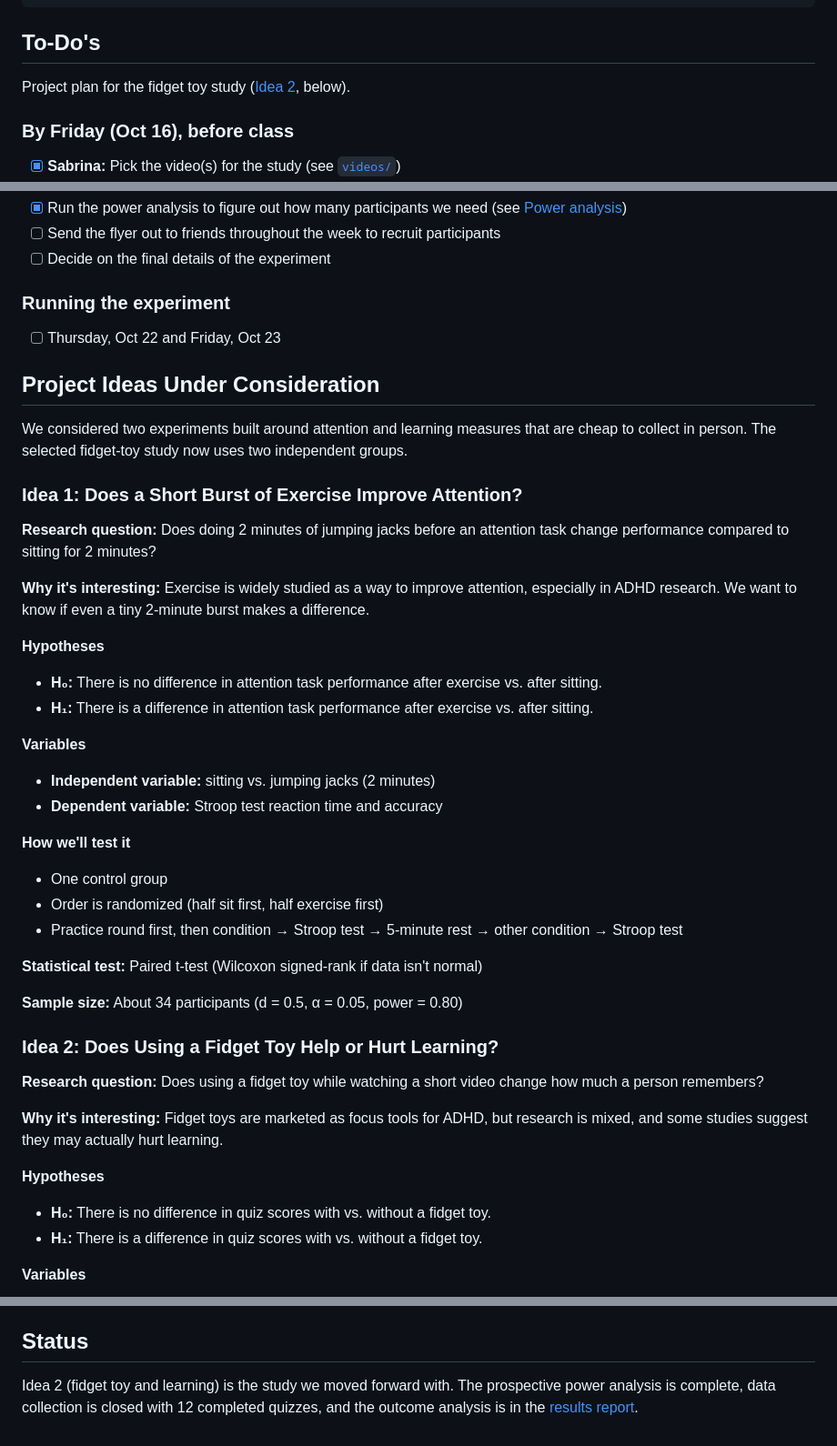
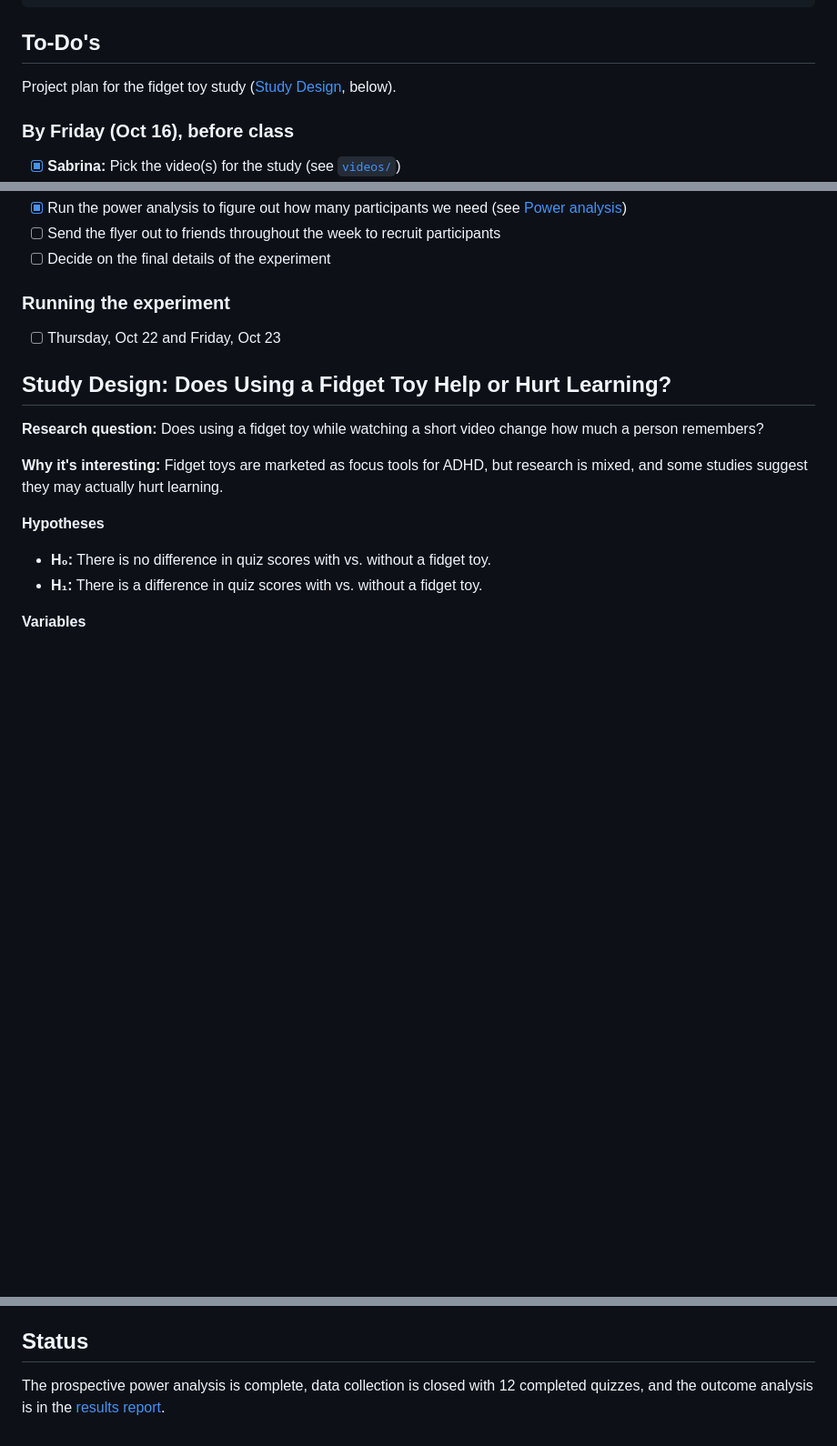
Before and after one commit to haydn-s/sourcing-data-project-2, a Markdown page: README.md, 3 parts joined by grey strips. Shown at 91% size. Drawn GitHub-style; blank space fills up the shorter version.

Commit message:
Remove the exercise study from the README
We did not pursue the exercise and attention idea. Drop its section and
the side-by-side comparison table, present the fidget toy study as the
study design rather than "Idea 2", and update the to-do link and status
line to match.

Co-Authored-By: Claude Opus 5.5 <noreply@anthropic.com>

```diff
--- a/README.md
+++ b/README.md
@@ -260,7 +260,7 @@ tables, a summary and the figure to [`results/analysis/`](results/analysis/):
 
 ## To-Do's
 
-Project plan for the fidget toy study ([Idea 2](#idea-2-does-using-a-fidget-toy-help-or-hurt-learning), below).
+Project plan for the fidget toy study ([Study Design](#study-design-does-using-a-fidget-toy-help-or-hurt-learning), below).
 
 ### By Friday (Oct 16), before class
 
@@ -287,40 +287,7 @@ Project plan for the fidget toy study ([Idea 2](#idea-2-does-using-a-fidget-toy-
 
 - [ ] Thursday, Oct 22 and Friday, Oct 23
 
-## Project Ideas Under Consideration
-
-We considered two experiments built around attention and learning measures that are cheap
-to collect in person. The selected fidget-toy study now uses two independent groups.
-
-### Idea 1: Does a Short Burst of Exercise Improve Attention?
-
-**Research question:** Does doing 2 minutes of jumping jacks before an attention task change
-performance compared to sitting for 2 minutes?
-
-**Why it's interesting:** Exercise is widely studied as a way to improve attention, especially in
-ADHD research. We want to know if even a tiny 2-minute burst makes a difference.
-
-**Hypotheses**
-
-- **H₀:** There is no difference in attention task performance after exercise vs. after sitting.
-- **H₁:** There is a difference in attention task performance after exercise vs. after sitting.
-
-**Variables**
-
-- **Independent variable:** sitting vs. jumping jacks (2 minutes)
-- **Dependent variable:** Stroop test reaction time and accuracy
-
-**How we'll test it**
-
-- One control group
-- Order is randomized (half sit first, half exercise first)
-- Practice round first, then condition → Stroop test → 5-minute rest → other condition → Stroop test
-
-**Statistical test:** Paired t-test (Wilcoxon signed-rank if data isn't normal)
-
-**Sample size:** About 34 participants (d = 0.5, α = 0.05, power = 0.80)
-
-### Idea 2: Does Using a Fidget Toy Help or Hurt Learning?
+## Study Design: Does Using a Fidget Toy Help or Hurt Learning?
 
 **Research question:** Does using a fidget toy while watching a short video change how much a
 person remembers?
@@ -388,6 +344,5 @@ and their expectations don't skew the results.
 
 ## Status
 
-Idea 2 (fidget toy and learning) is the study we moved forward with. The prospective
-power analysis is complete, data collection is closed with 12
+The prospective power analysis is complete, data collection is closed with 12
 completed quizzes, and the outcome analysis is in the [results report](reports/results.md).
```
Also changed, not shown: other parts of README.md (+0 -11 lines).
